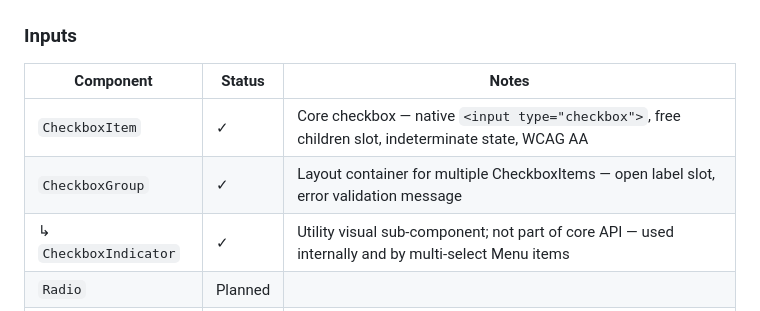
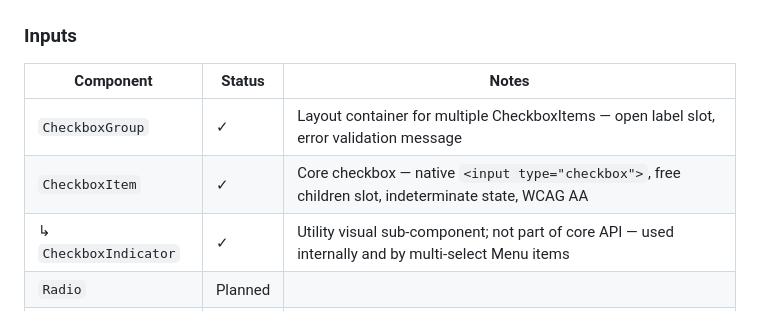
Before and after one commit to dylanparks/subliminal-design-system, a Markdown page: README.md, the part around the change. Drawn GitHub-style.

Commit message:
Fix formatting in README for CheckboxItem section

```diff
--- a/README.md
+++ b/README.md
@@ -56,8 +56,8 @@ Design tokens originate in Figma as variable collections and flow through Style
 
 | Component | Status | Notes |
 |---|---|---|
+| `CheckboxGroup` | ✓ | Layout container for multiple CheckboxItems — open label slot, error validation message |
 | `CheckboxItem` | ✓ | Core checkbox — native `<input type="checkbox">`, free children slot, indeterminate state, WCAG AA |
-| `CheckboxGroup` | ✓ | Layout container for multiple CheckboxItems — open label slot, error validation message |
 | ↳ `CheckboxIndicator` | ✓ | Utility visual sub-component; not part of core API — used internally and by multi-select Menu items |
 | `Radio` | Planned | |
 | `Toggle` | Planned | |
```
